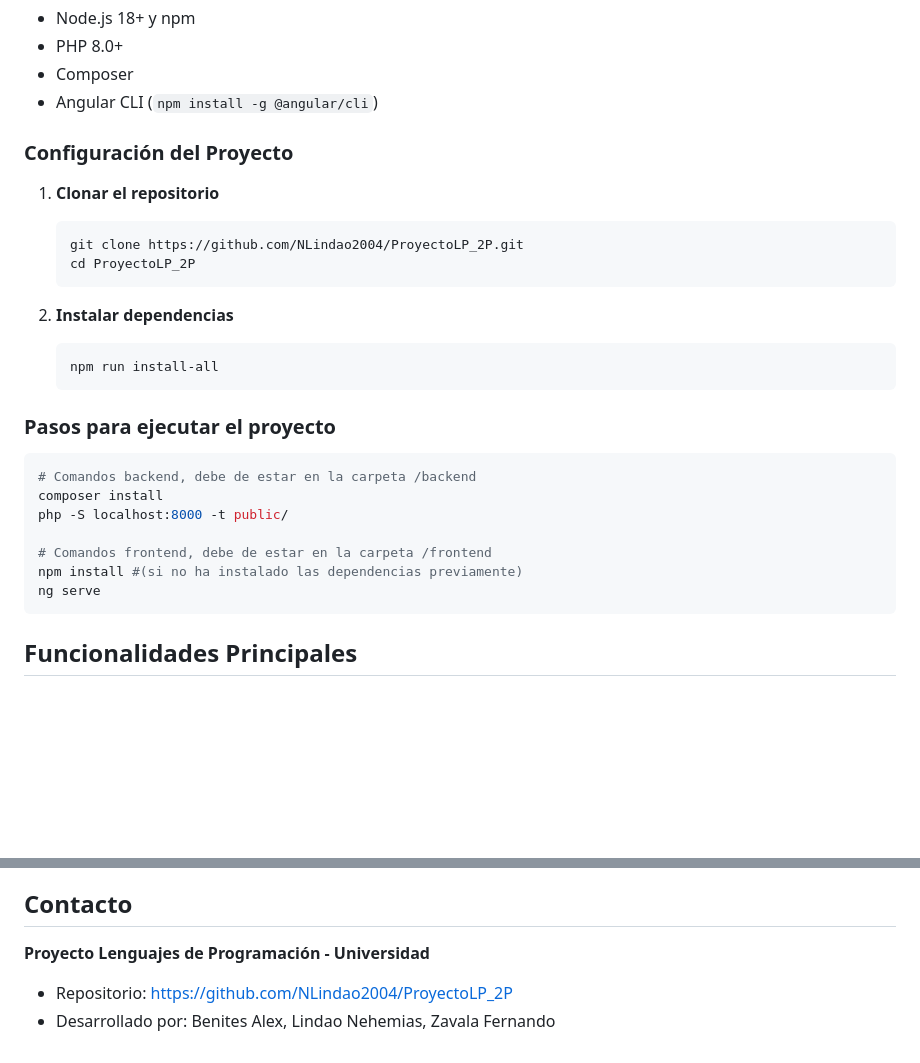
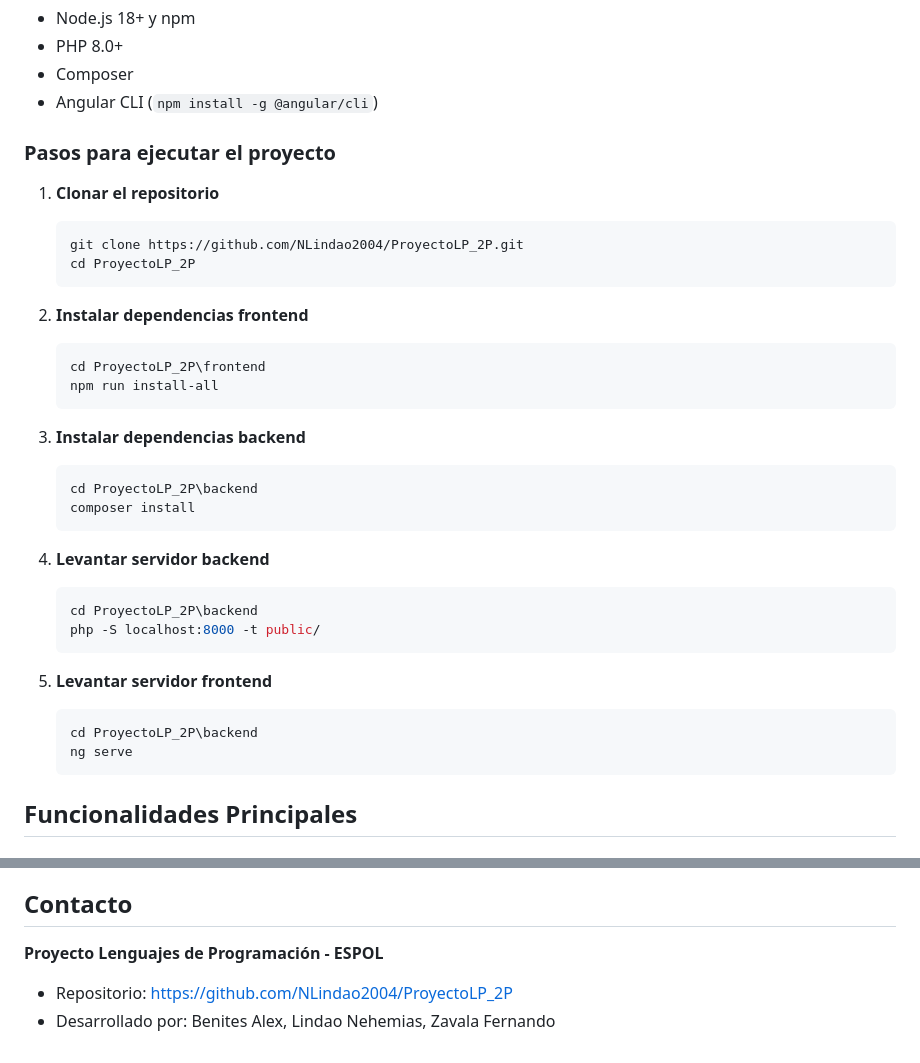
Before and after one commit to NLindao2004/ProyectoLP_2P, a Markdown page: README.md, 2 parts joined by grey strips. Rendered like a GitHub page; blank space fills up the shorter version.

Commit message:
Correcion del README

````diff
--- a/README.md
+++ b/README.md
@@ -58,7 +58,7 @@ ProyectoLP_2P/
 - Composer
 - Angular CLI (`npm install -g @angular/cli`)
 
-### Configuración del Proyecto
+### Pasos para ejecutar el proyecto
 
 1. **Clonar el repositorio**
    ```bash
@@ -66,22 +66,29 @@ ProyectoLP_2P/
    cd ProyectoLP_2P
    ```
 
-2. **Instalar dependencias**
+2. **Instalar dependencias frontend**
    ```bash
+   cd ProyectoLP_2P\frontend
    npm run install-all
    ```
 
-### Pasos para ejecutar el proyecto
+3. **Instalar dependencias backend**
+   ```bash
+   cd ProyectoLP_2P\backend
+   composer install
+   ```
 
-```bash
-# Comandos backend, debe de estar en la carpeta /backend
-composer install
-php -S localhost:8000 -t public/
+4. **Levantar servidor backend**
+   ```bash
+   cd ProyectoLP_2P\backend
+   php -S localhost:8000 -t public/
+   ```
 
-# Comandos frontend, debe de estar en la carpeta /frontend
-npm install #(si no ha instalado las dependencias previamente)
-ng serve
-```
+5. **Levantar servidor frontend**
+   ```bash
+   cd ProyectoLP_2P\backend
+   ng serve
+   ```
 
 ## Funcionalidades Principales
 
@@ -119,6 +126,6 @@ ng serve
 
 ## Contacto
 
-**Proyecto Lenguajes de Programación - Universidad**
+**Proyecto Lenguajes de Programación - ESPOL**
 - Repositorio: https://github.com/NLindao2004/ProyectoLP_2P
 - Desarrollado por: Benites Alex, Lindao Nehemias, Zavala Fernando
````
